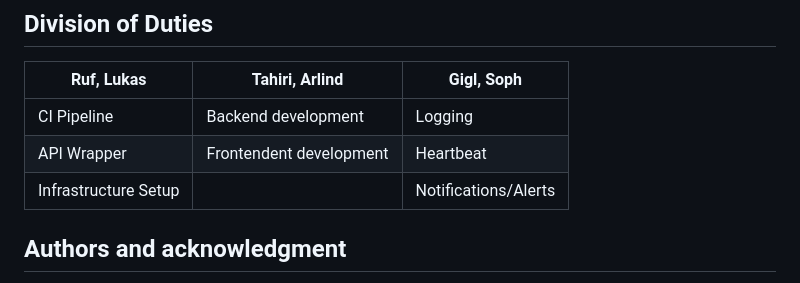
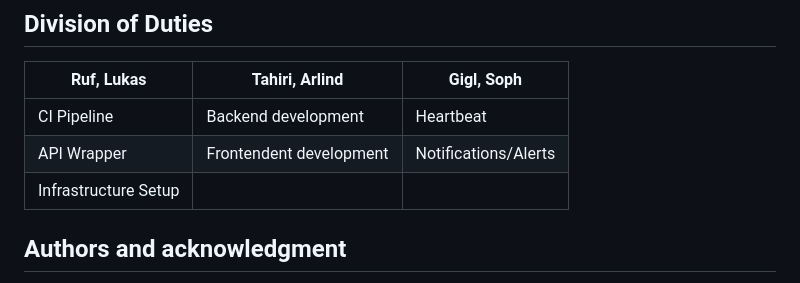
Before and after one commit to ArlindTahiri/iecag, a Markdown page: README.md, the part around the change printed below. Drawn GitHub-style.

```diff
--- a/README.md
+++ b/README.md
@@ -85,9 +87,9 @@ Deploy Web Apps (*azure_deploy_webapp*):
 ## Division of Duties
 | Ruf, Lukas              | Tahiri, Arlind             | Gigl, Soph            |
 | ------                  | ------                     | ------                |
-|    CI Pipeline          |    Backend development     |  Logging              |
-|    API Wrapper          |    Frontendent development |  Heartbeat            |
-|    Infrastructure Setup |                            |  Notifications/Alerts |
+|    CI Pipeline          |    Backend development     |  Heartbeat            |
+|    API Wrapper          |    Frontendent development |  Notifications/Alerts |
+|    Infrastructure Setup |                            |                       |
 
 
 ## Authors and acknowledgment
```
Also changed, not shown: other parts of README.md (+2 -0 lines).
